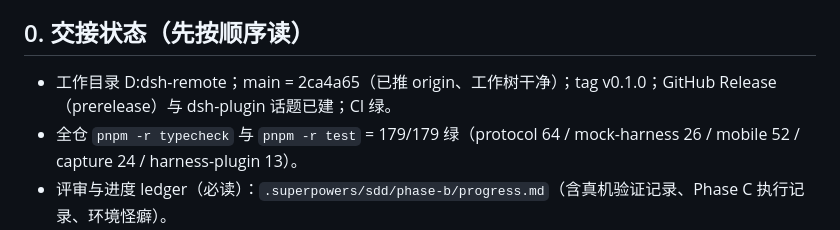
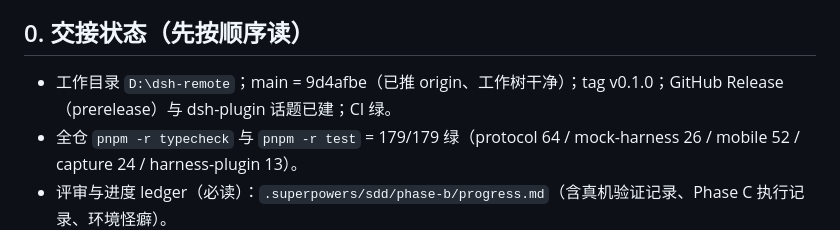
Before and after one commit to Andiii208/dsh-harness-remote, a Markdown page: docs/superpowers/NEXT-SESSION-PROMPT.md, the part around the change. GitHub-like rendering.

Commit message:
docs: fix handoff prompt HEAD hash and path escaping

```diff
--- a/docs/superpowers/NEXT-SESSION-PROMPT.md
+++ b/docs/superpowers/NEXT-SESSION-PROMPT.md
@@ -4,7 +4,7 @@
 
 ## 0. 交接状态（先按顺序读）
 
-- 工作目录 D:dsh-remote；main = 2ca4a65（已推 origin、工作树干净）；tag v0.1.0；GitHub Release（prerelease）与 dsh-plugin 话题已建；CI 绿。
+- 工作目录 `D:\dsh-remote`；main = 9d4afbe（已推 origin、工作树干净）；tag v0.1.0；GitHub Release（prerelease）与 dsh-plugin 话题已建；CI 绿。
 - 全仓 `pnpm -r typecheck` 与 `pnpm -r test` = 179/179 绿（protocol 64 / mock-harness 26 / mobile 52 / capture 24 / harness-plugin 13）。
 - 评审与进度 ledger（必读）：`.superpowers/sdd/phase-b/progress.md`（含真机验证记录、Phase C 执行记录、环境怪癖）。
 - 文档：`docs/ARCHITECTURE.md`、`docs/PROTOCOL.md`、`docs/COMPATIBILITY.md`、`docs/SECURITY.md`、`docs/MANUAL.md`；设计规范 `docs/design/UI-SYSTEM.md`（v1）与 `docs/design/BRAND.md`。
```
